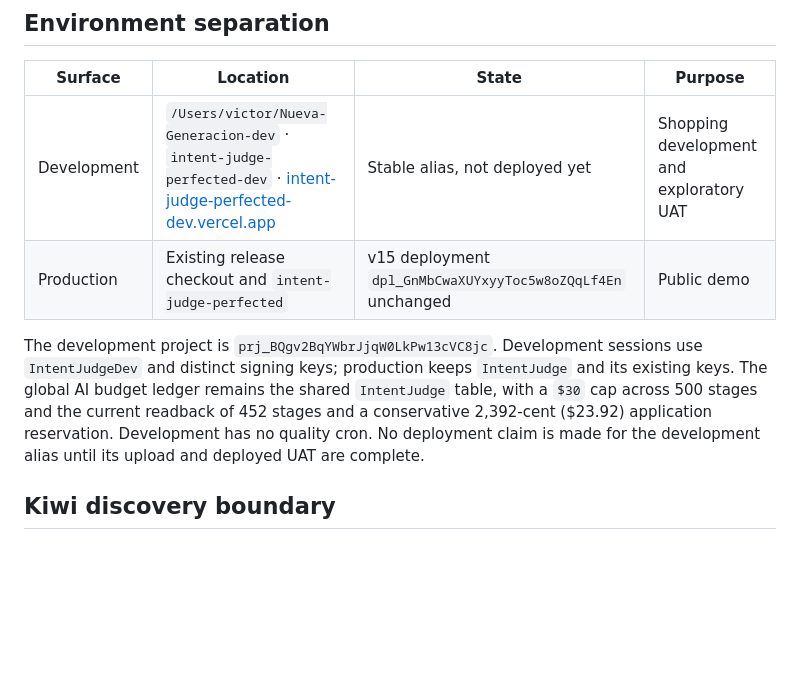
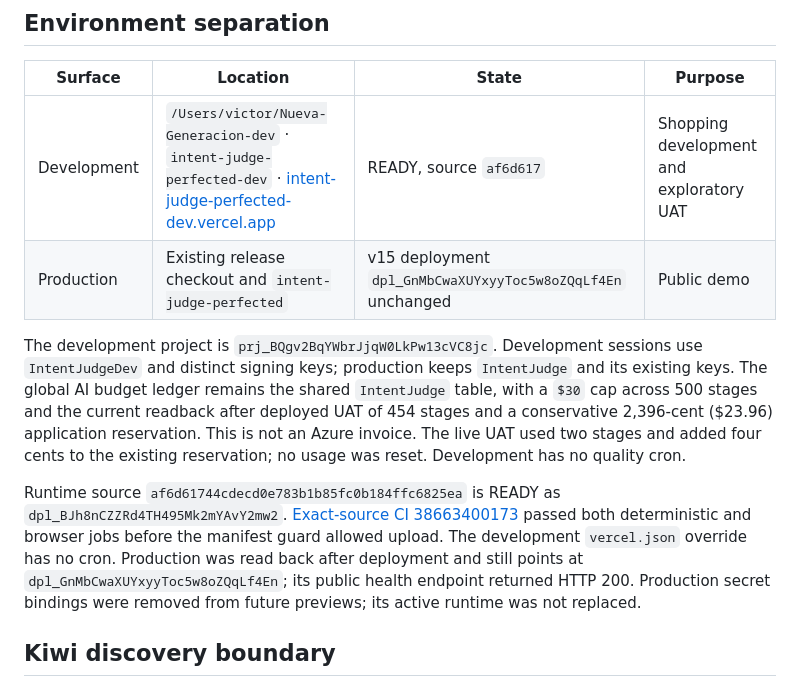
Before and after one commit to aci-commits4u/Nueva-Generacion, a Markdown page: docs/25-live-shopping-and-uat.md, the part around one of its changes. Drawn GitHub-style; blank space fills up the shorter version.

```diff
--- a/docs/25-live-shopping-and-uat.md
+++ b/docs/25-live-shopping-and-uat.md
@@ -9,16 +9,26 @@ boundary.
 
 | Surface | Location | State | Purpose |
 |---|---|---|---|
-| Development | `/Users/victor/Nueva-Generacion-dev` · `intent-judge-perfected-dev` · [intent-judge-perfected-dev.vercel.app](https://intent-judge-perfected-dev.vercel.app) | Stable alias, not deployed yet | Shopping development and exploratory UAT |
+| Development | `/Users/victor/Nueva-Generacion-dev` · `intent-judge-perfected-dev` · [intent-judge-perfected-dev.vercel.app](https://intent-judge-perfected-dev.vercel.app) | READY, source `af6d617` | Shopping development and exploratory UAT |
 | Production | Existing release checkout and `intent-judge-perfected` | v15 deployment `dpl_GnMbCwaXUYxyyToc5w8oZQqLf4En` unchanged | Public demo |
 
 The development project is `prj_BQgv2BqYWbrJjqW0LkPw13cVC8jc`. Development
 sessions use `IntentJudgeDev` and distinct signing keys; production keeps
 `IntentJudge` and its existing keys. The global AI budget ledger remains the
 shared `IntentJudge` table, with a `$30` cap across 500 stages and the current
-readback of 452 stages and a conservative 2,392-cent ($23.92) application
-reservation. Development has no quality cron. No deployment claim is made for
-the development alias until its upload and deployed UAT are complete.
+readback after deployed UAT of 454 stages and a conservative 2,396-cent
+($23.96) application reservation. This is not an Azure invoice. The live UAT
+used two stages and added four cents to the existing reservation; no usage was
+reset. Development has no quality cron.
+
+Runtime source `af6d61744cdecd0e783b1b85fc0b184ffc6825ea` is READY as
+`dpl_BJh8nCZZRd4TH495Mk2mYAvY2mw2`.
+[Exact-source CI 38663400173](https://github.com/aci-commits4u/Nueva-Generacion/actions/runs/38663400173)
+passed both deterministic and browser jobs before the manifest guard allowed
+upload. The development `vercel.json` override has no cron. Production was
+read back after deployment and still points at `dpl_GnMbCwaXUYxyyToc5w8oZQqLf4En`;
+its public health endpoint returned HTTP 200. Production secret bindings were
+removed from future previews; its active runtime was not replaced.
 
 ## Kiwi discovery boundary
 
```
Also changed, not shown: other parts of docs/25-live-shopping-and-uat.md (+38 -8 lines), docs/implementation-status.md (+30 -0 lines).
